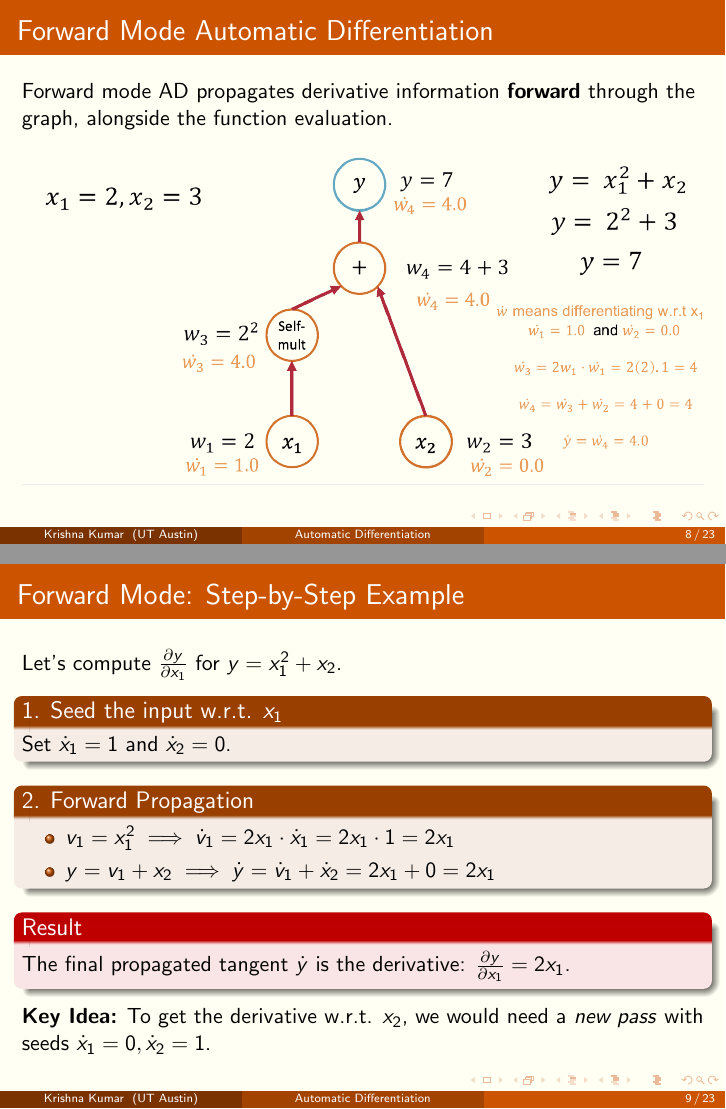
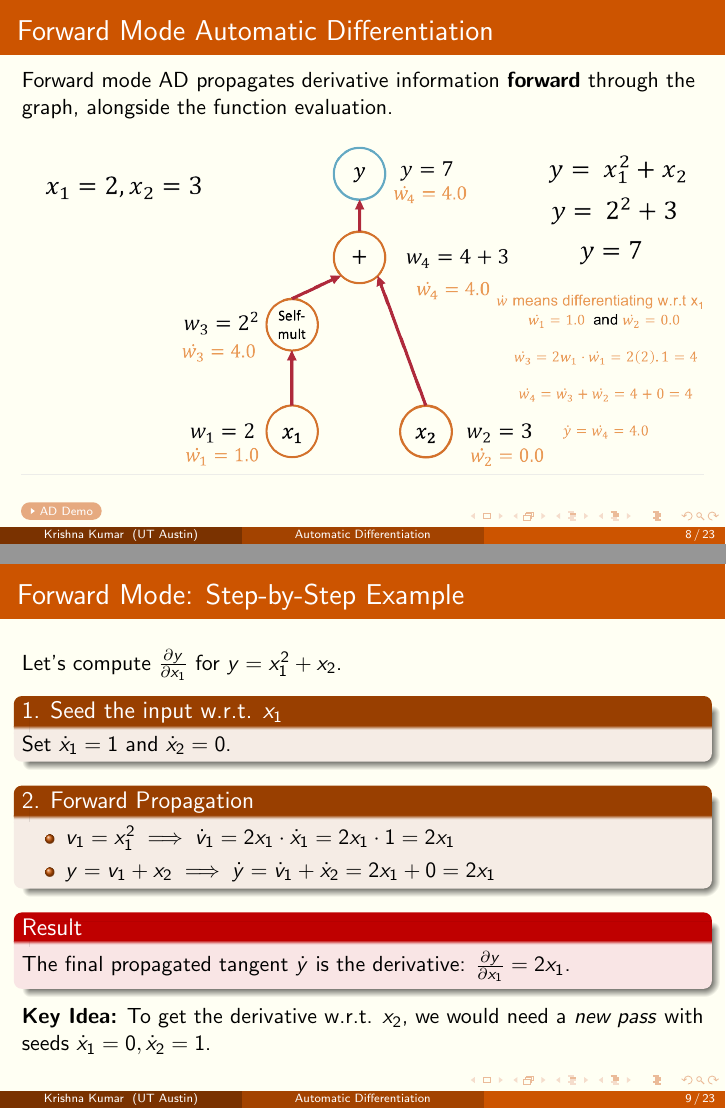
Before and after one commit to kks32-courses/ut-portugal-sciml, LaTeX slides (docs/00-mlp/ad-slides.tex): pages 8 and 9 of 23, joined at a grey line. Compiled offline with pdfLaTeX.

Commit message:
Automatic Differentiation

```diff
--- a/docs/00-mlp/ad.tex
+++ b/docs/00-mlp/ad-slides.tex
@@ -191,7 +191,7 @@ Forward mode AD propagates derivative information \textbf{forward} through the g
 	\centering
 	\includegraphics[width=\textwidth]{figs/forward-mode-ad.png}
 \end{figure}
-
+\href{https://kks32-courses.github.io/ut-portugal-sciml/00-mlp/ad/}{\beamergotobutton{AD Demo}}
 \end{frame}
 
 %------------------------------------------------
```
Also changed, not shown: docs/00-mlp/ad-slides.pdf (added), docs/00-mlp/ad.pdf (deleted), 1 other file.
